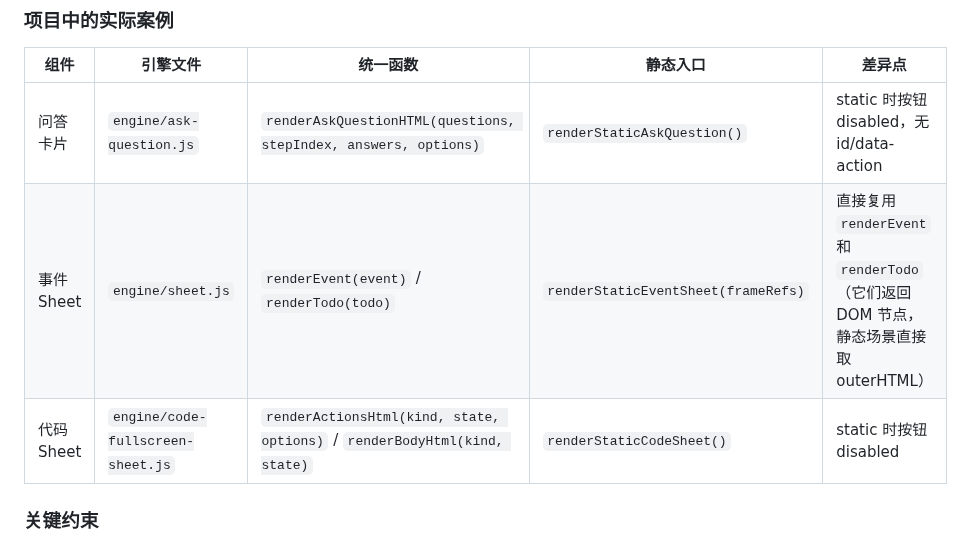
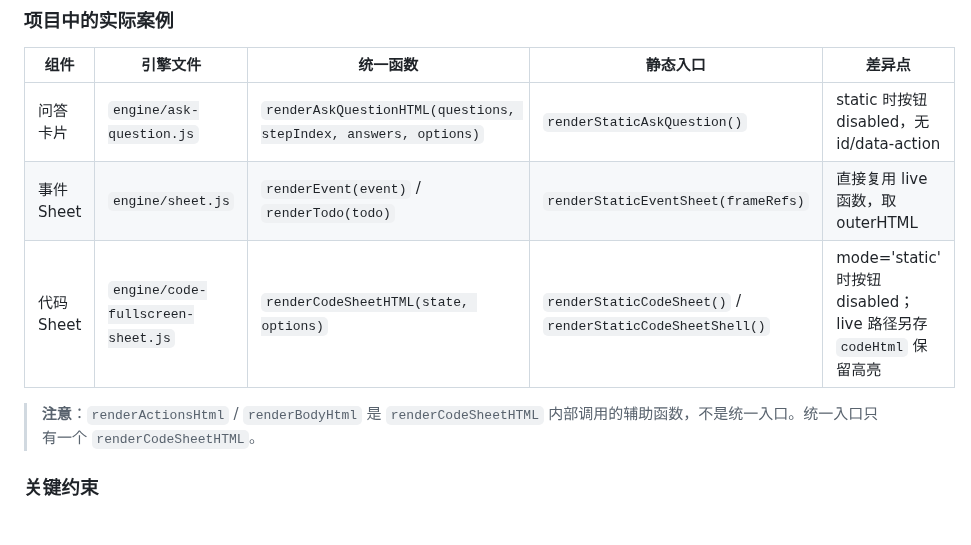
Before and after one commit to dwf89044485/WB-markdown, a Markdown page: docs/static-snapshot-pattern.md, the part around the change. Drawn GitHub-style.

Commit message:
docs: 修正静态快照文档——代码 Sheet 统一函数是 renderCodeSheetHTML，非辅助函数

```diff
--- a/docs/static-snapshot-pattern.md
+++ b/docs/static-snapshot-pattern.md
@@ -87,8 +87,10 @@ import { renderStaticXxx } from '../engine/xxx.js';
 | 组件 | 引擎文件 | 统一函数 | 静态入口 | 差异点 |
 |------|----------|----------|----------|--------|
 | 问答卡片 | `engine/ask-question.js` | `renderAskQuestionHTML(questions, stepIndex, answers, options)` | `renderStaticAskQuestion()` | static 时按钮 disabled，无 id/data-action |
-| 事件 Sheet | `engine/sheet.js` | `renderEvent(event)` / `renderTodo(todo)` | `renderStaticEventSheet(frameRefs)` | 直接复用 `renderEvent` 和 `renderTodo`（它们返回 DOM 节点，静态场景直接取 outerHTML） |
-| 代码 Sheet | `engine/code-fullscreen-sheet.js` | `renderActionsHtml(kind, state, options)` / `renderBodyHtml(kind, state)` | `renderStaticCodeSheet()` | static 时按钮 disabled |
+| 事件 Sheet | `engine/sheet.js` | `renderEvent(event)` / `renderTodo(todo)` | `renderStaticEventSheet(frameRefs)` | 直接复用 live 函数，取 outerHTML |
+| 代码 Sheet | `engine/code-fullscreen-sheet.js` | `renderCodeSheetHTML(state, options)` | `renderStaticCodeSheet()` / `renderStaticCodeSheetShell()` | mode='static' 时按钮 disabled；live 路径另存 `codeHtml` 保留高亮 |
+
+> **注意**：`renderActionsHtml` / `renderBodyHtml` 是 `renderCodeSheetHTML` 内部调用的辅助函数，不是统一入口。统一入口只有一个 `renderCodeSheetHTML`。
 
 ### 关键约束
 
```
